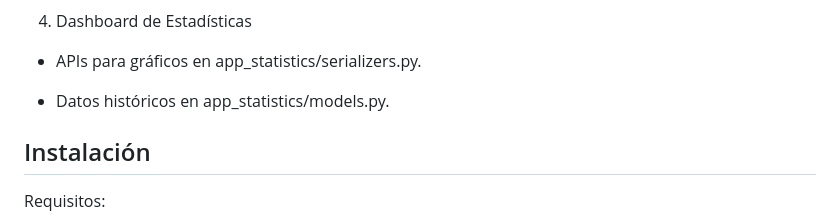
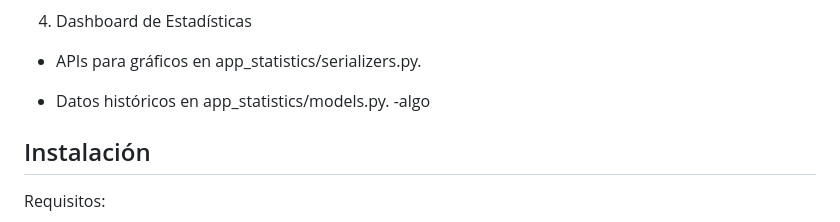
Before and after one commit to Jorgehuillca/MODULO_8_DJANGO, a Markdown page: README.md, the part around the change. Rendered like a GitHub page.

Commit message:
Nueva Rama

```diff
--- a/README.md
+++ b/README.md
@@ -65,7 +65,7 @@ APIs REST en company/urls.py (DRF).
 - APIs para gráficos en app_statistics/serializers.py.
 
 - Datos históricos en app_statistics/models.py.
-
+-algo
 ## Instalación
 Requisitos:
 - Python 3.10+, Node.js 18+
```
